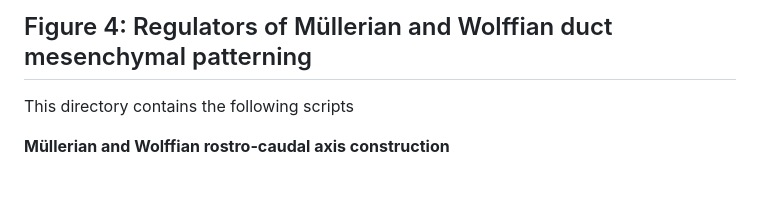
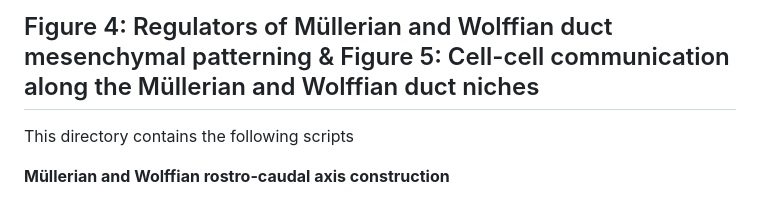
Before and after one commit to ventolab/Human-ReproductiveTract-Development-Atlas, a Markdown page: analyses_for_figures/figure_4/README.md, the part around the change. GitHub-like rendering.

```diff
--- a/analyses_for_figures/figure_4/README.md
+++ b/analyses_for_figures/figure_4/README.md
@@ -1,4 +1,4 @@
-## Figure 4: Regulators of Müllerian and Wolffian duct mesenchymal patterning
+## Figure 4: Regulators of Müllerian and Wolffian duct mesenchymal patterning & Figure 5: Cell-cell communication along the Müllerian and Wolffian duct niches
 
 This directory contains the following scripts
 
```
